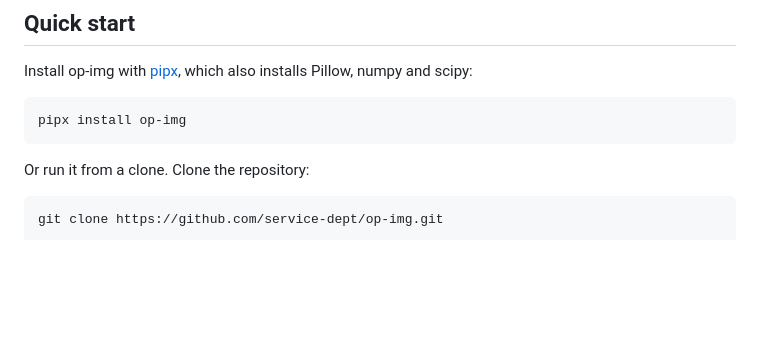
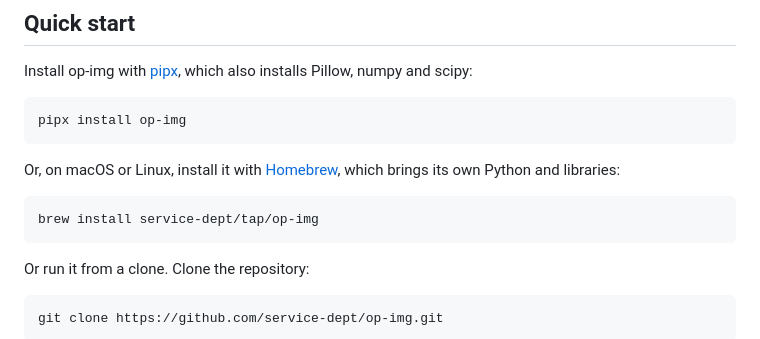
Before and after one commit to powerful-user/op-img, a Markdown page: README.md, the part around the change. Drawn GitHub-style; blank space fills up the shorter version.

Commit message:
docs: add Homebrew as an install option
op-img now installs with `brew install service-dept/tap/op-img` on macOS
and Linux. The README lists it after pipx, and the Homebrew plan now
describes the live tap instead of the steps to publish it.

Generated with wings.computer

````diff
--- a/README.md
+++ b/README.md
@@ -14,6 +14,12 @@ Install op-img with [pipx](https://pipx.pypa.io/), which also installs Pillow, n
 
 ```bash
 pipx install op-img
+```
+
+Or, on macOS or Linux, install it with [Homebrew](https://brew.sh/), which brings its own Python and libraries:
+
+```bash
+brew install service-dept/tap/op-img
 ```
 
 Or run it from a clone. Clone the repository:
````
